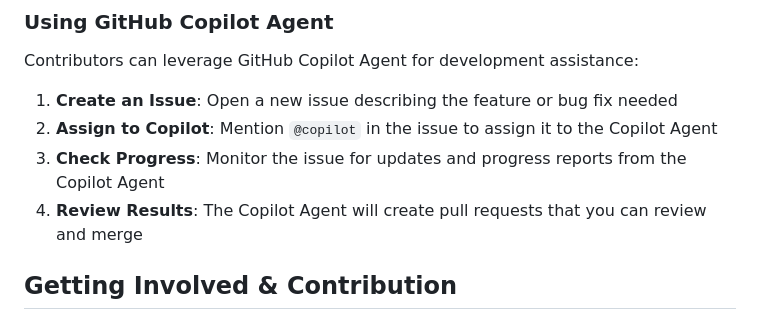
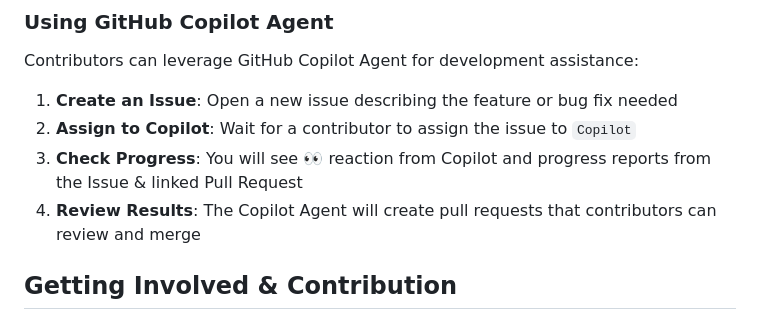
Before and after one commit to devstress/FLINK.NET, a Markdown page: README.md, the part around the change. Rendered like a GitHub page.

```diff
--- a/README.md
+++ b/README.md
@@ -74,9 +74,9 @@ The development of Flink.NET has been significantly accelerated and enhanced wit
 Contributors can leverage GitHub Copilot Agent for development assistance:
 
 1. **Create an Issue**: Open a new issue describing the feature or bug fix needed
-2. **Assign to Copilot**: Mention `@copilot` in the issue to assign it to the Copilot Agent
-3. **Check Progress**: Monitor the issue for updates and progress reports from the Copilot Agent
-4. **Review Results**: The Copilot Agent will create pull requests that you can review and merge
+2. **Assign to Copilot**: Wait for a contributor to assign the issue to `Copilot`
+3. **Check Progress**: You will see 👀 reaction from Copilot and progress reports from the Issue & linked Pull Request
+4. **Review Results**: The Copilot Agent will create pull requests that contributors can review and merge
 
 ## Getting Involved & Contribution
 
```
